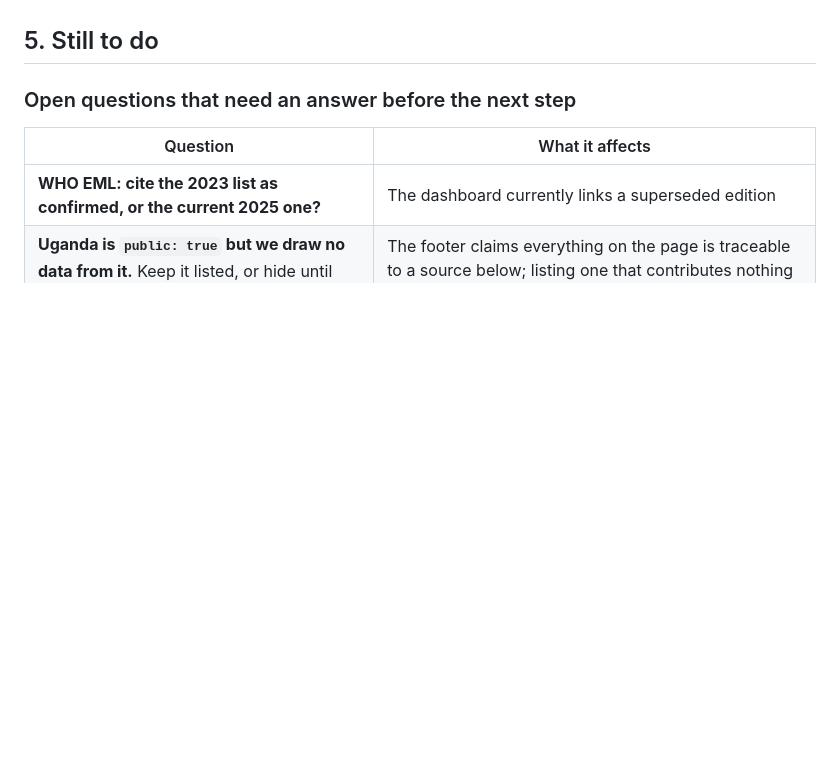
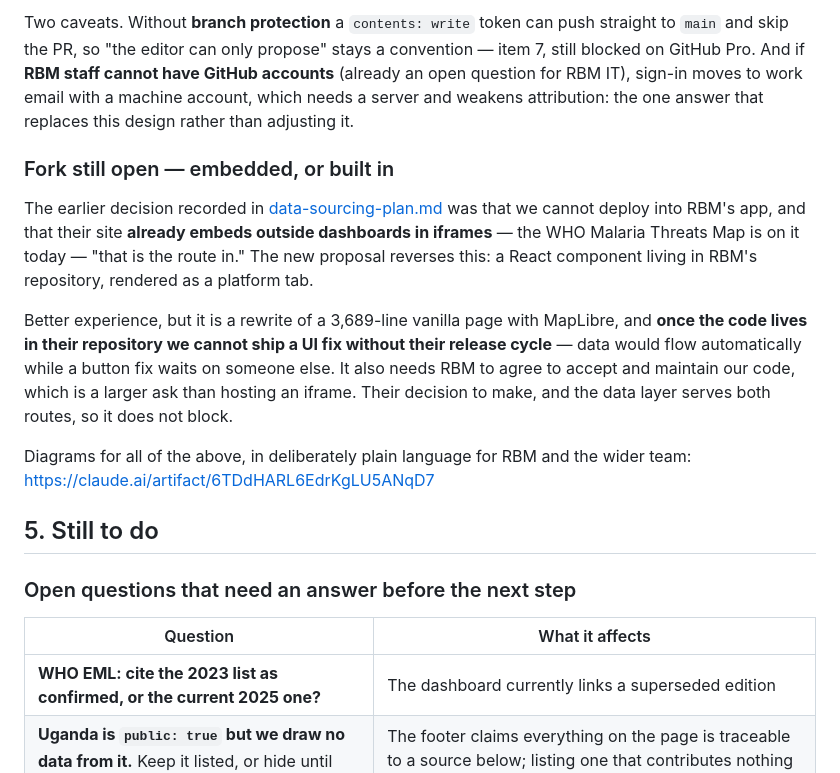
Before and after one commit to KylerXiv/launch-development-test, a Markdown page: docs/source-registry-notes.md, the part around one of its changes. Rendered like a GitHub page; blank space fills up the shorter version.

```diff
--- a/docs/source-registry-notes.md
+++ b/docs/source-registry-notes.md
@@ -269,3 +344,29 @@ future host.
+Two caveats. Without **branch protection** a `contents: write` token can push
+straight to `main` and skip the PR, so "the editor can only propose" stays a
+convention — item 7, still blocked on GitHub Pro. And if **RBM staff cannot
+have GitHub accounts** (already an open question for RBM IT), sign-in moves to
+work email with a machine account, which needs a server and weakens
+attribution: the one answer that replaces this design rather than adjusting it.
+
+### Fork still open — embedded, or built in
+
+The earlier decision recorded in
+[data-sourcing-plan.md](data-sourcing-plan.md) was that we cannot deploy into
+RBM's app, and that their site **already embeds outside dashboards in iframes**
+— the WHO Malaria Threats Map is on it today — "that is the route in." The new
+proposal reverses this: a React component living in RBM's repository, rendered
+as a platform tab.
+
+Better experience, but it is a rewrite of a 3,689-line vanilla page with
+MapLibre, and **once the code lives in their repository we cannot ship a UI fix
+without their release cycle** — data would flow automatically while a button
+fix waits on someone else. It also needs RBM to agree to accept and maintain
+our code, which is a larger ask than hosting an iframe. Their decision to make,
+and the data layer serves both routes, so it does not block.
+
+Diagrams for all of the above, in deliberately plain language for RBM and the
+wider team: <https://claude.ai/artifact/6TDdHARL6EdrKgLU5ANqD7>
+
 ## 5. Still to do
 
 ### Open questions that need an answer before the next step
```
Also changed, not shown: other parts of docs/source-registry-notes.md (+75 -0 lines).
